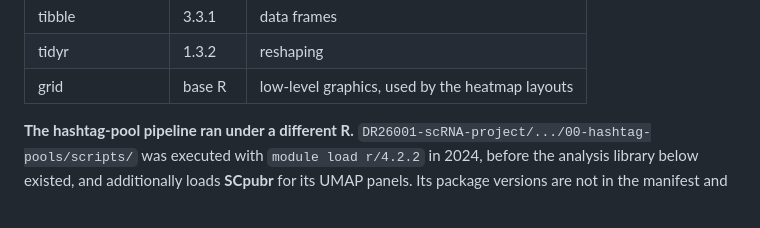
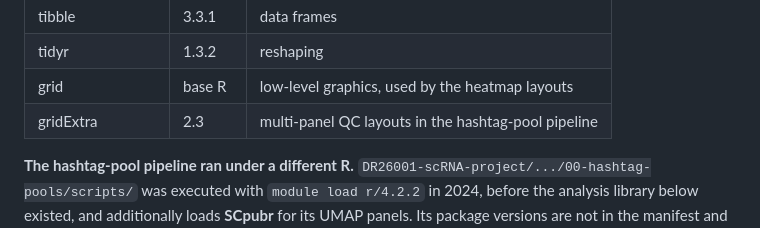
Before and after one commit to Naiklab/Cherry-PIC-Intestinal-Niches, a Markdown page: README.md, the part around the change. Rendered like a GitHub page.

```diff
--- a/README.md
+++ b/README.md
@@ -243,6 +243,7 @@ Also used, by stage:
 | tibble | 3.3.1 | data frames |
 | tidyr | 1.3.2 | reshaping |
 | grid | base R | low-level graphics, used by the heatmap layouts |
+| gridExtra | 2.3 | multi-panel QC layouts in the hashtag-pool pipeline |
 
 **The hashtag-pool pipeline ran under a different R.** `DR26001-scRNA-project/.../00-hashtag-pools/scripts/`
 was executed with `module load r/4.2.2` in 2024, before the analysis library below existed, and
```
Also changed, not shown: DR26001-scRNA-project/README.md (+36 -7 lines).
